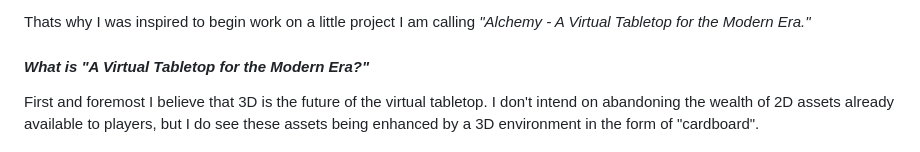
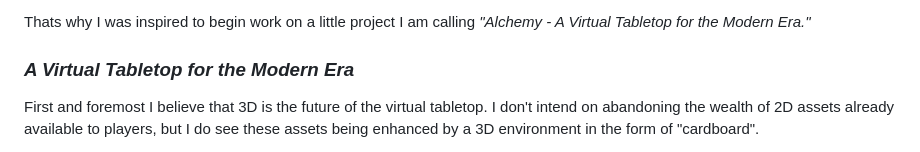
Before and after one commit to shawn-mcgee/shawn-mcgee.github.io, a Markdown page: src/posts/2023-04-25.md, the part around the change. Rendered like a GitHub page.

```diff
--- a/src/posts/2023-04-25.md
+++ b/src/posts/2023-04-25.md
@@ -34,7 +34,7 @@ The tilt-shift lens, the excellent assets, and the realization of a virtual tabl
 
 Thats why I was inspired to begin work on a little project I am calling *"Alchemy - A Virtual Tabletop for the Modern Era."*
 
-#### *What is "A Virtual Tabletop for the Modern Era?"*
+### *A Virtual Tabletop for the Modern Era*
 First and foremost I believe that 3D is the future of the virtual tabletop. I don't intend on abandoning the wealth of 2D assets already available to players, but I do see these assets being enhanced by a 3D environment in the form of "cardboard".
 
 Second, computing power is cheaper and more abundant than it ever has been, yet online services are increasingly centralized. I see a serverless, peer-to-peer future for the virtual tabletop that empowers players to connect and play on their own terms, free from the demands of ever more aggressive "live services". I don't believe that servers are completely out of the question, but I would like to reclaim some of the freedom and privacy benefits that come from a peer-to-peer system.
```
